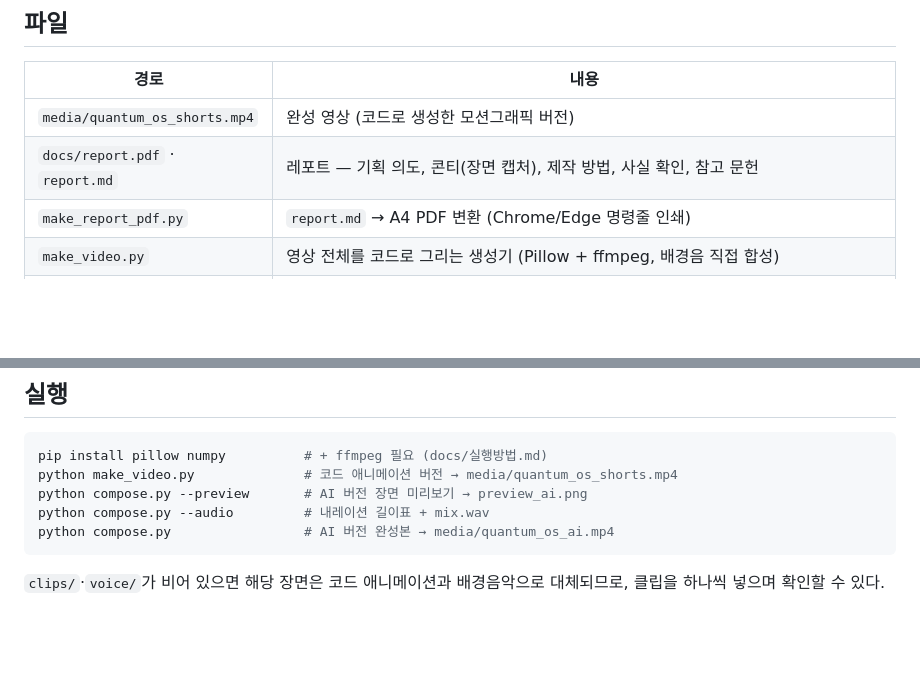
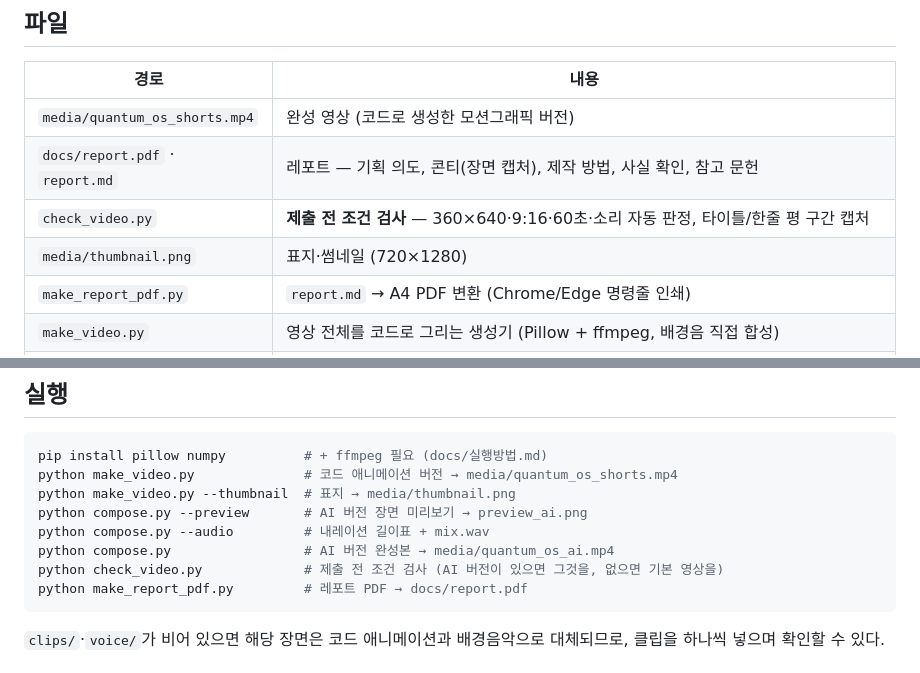
Before and after one commit to sinsun030508/-Operating-System, a Markdown page: README.md, 2 parts joined by grey strips. Drawn GitHub-style; blank space fills up the shorter version.

````diff
--- a/README.md
+++ b/README.md
@@ -30,6 +30,8 @@
 |---|---|
 | `media/quantum_os_shorts.mp4` | 완성 영상 (코드로 생성한 모션그래픽 버전) |
 | `docs/report.pdf` · `report.md` | 레포트 — 기획 의도, 콘티(장면 캡처), 제작 방법, 사실 확인, 참고 문헌 |
+| `check_video.py` | **제출 전 조건 검사** — 360×640·9:16·60초·소리 자동 판정, 타이틀/한줄 평 구간 캡처 |
+| `media/thumbnail.png` | 표지·썸네일 (720×1280) |
 | `make_report_pdf.py` | `report.md` → A4 PDF 변환 (Chrome/Edge 명령줄 인쇄) |
 | `make_video.py` | 영상 전체를 코드로 그리는 생성기 (Pillow + ffmpeg, 배경음 직접 합성) |
 | `compose.py` | **AI 애니메이션 버전** 합성기 — `clips/`의 AI 영상 + `voice/`의 AI 내레이션 + 자막·BGM |
@@ -42,9 +44,12 @@
 ```bash
 pip install pillow numpy          # + ffmpeg 필요 (docs/실행방법.md)
 python make_video.py              # 코드 애니메이션 버전 → media/quantum_os_shorts.mp4
+python make_video.py --thumbnail  # 표지 → media/thumbnail.png
 python compose.py --preview       # AI 버전 장면 미리보기 → preview_ai.png
 python compose.py --audio         # 내레이션 길이표 + mix.wav
 python compose.py                 # AI 버전 완성본 → media/quantum_os_ai.mp4
+python check_video.py             # 제출 전 조건 검사 (AI 버전이 있으면 그것을, 없으면 기본 영상을)
+python make_report_pdf.py         # 레포트 PDF → docs/report.pdf
 ```
 
 `clips/`·`voice/`가 비어 있으면 해당 장면은 코드 애니메이션과 배경음악으로 대체되므로, 클립을 하나씩 넣으며 확인할 수 있다.
````
Also changed, not shown: media/thumbnail.png (added), 3 other files.
